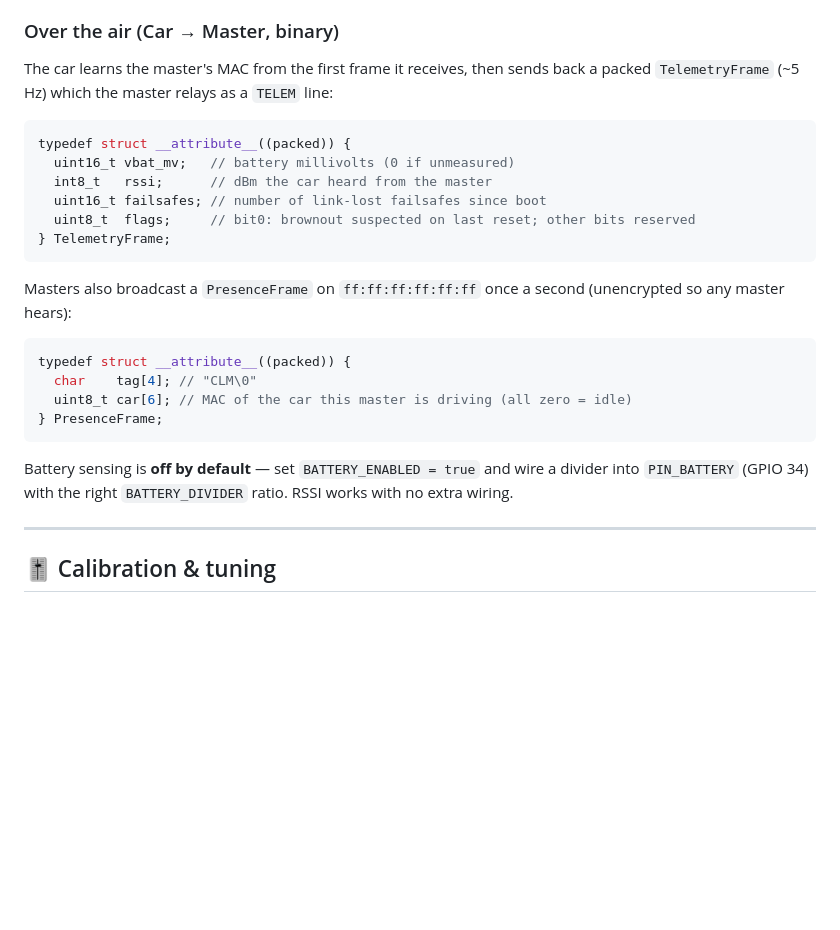
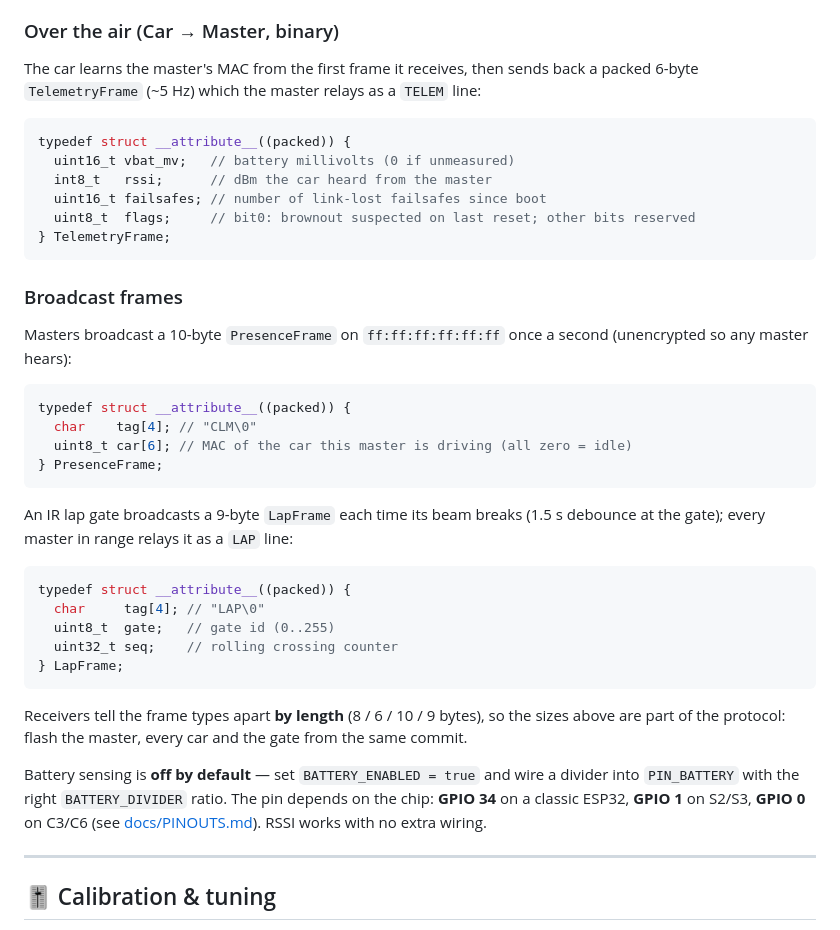
Before and after one commit to bmcmbuenviaje/conradrc, a Markdown page: README.md, the part around one of its changes. Rendered like a GitHub page; blank space fills up the shorter version.

````diff
--- a/README.md
+++ b/README.md
@@ -630,6 +647,6 @@ The receiver maps `motor` onto the ESC pulse width: `-255 → 1000 µs` (full re
 
 ### Over the air (Car → Master, binary)
-The car learns the master's MAC from the first frame it receives, then sends back a packed `TelemetryFrame` (~5 Hz) which the master relays as a `TELEM` line:
+The car learns the master's MAC from the first frame it receives, then sends back a packed 6-byte `TelemetryFrame` (~5 Hz) which the master relays as a `TELEM` line:
 ```c
 typedef struct __attribute__((packed)) {
   uint16_t vbat_mv;   // battery millivolts (0 if unmeasured)
@@ -639,14 +656,27 @@ typedef struct __attribute__((packed)) {
 } TelemetryFrame;
 ```
 
-Masters also broadcast a `PresenceFrame` on `ff:ff:ff:ff:ff:ff` once a second (unencrypted so any master hears):
+### Broadcast frames
+Masters broadcast a 10-byte `PresenceFrame` on `ff:ff:ff:ff:ff:ff` once a second (unencrypted so any master hears):
 ```c
 typedef struct __attribute__((packed)) {
   char    tag[4]; // "CLM\0"
   uint8_t car[6]; // MAC of the car this master is driving (all zero = idle)
 } PresenceFrame;
 ```
-Battery sensing is **off by default** — set `BATTERY_ENABLED = true` and wire a divider into `PIN_BATTERY` (GPIO 34) with the right `BATTERY_DIVIDER` ratio. RSSI works with no extra wiring.
+
+An IR lap gate broadcasts a 9-byte `LapFrame` each time its beam breaks (1.5 s debounce at the gate); every master in range relays it as a `LAP` line:
+```c
+typedef struct __attribute__((packed)) {
+  char     tag[4]; // "LAP\0"
+  uint8_t  gate;   // gate id (0..255)
+  uint32_t seq;    // rolling crossing counter
+} LapFrame;
+```
+
+Receivers tell the frame types apart **by length** (8 / 6 / 10 / 9 bytes), so the sizes above are part of the protocol: flash the master, every car and the gate from the same commit.
+
+Battery sensing is **off by default** — set `BATTERY_ENABLED = true` and wire a divider into `PIN_BATTERY` with the right `BATTERY_DIVIDER` ratio. The pin depends on the chip: **GPIO 34** on a classic ESP32, **GPIO 1** on S2/S3, **GPIO 0** on C3/C6 (see [docs/PINOUTS.md](docs/PINOUTS.md)). RSSI works with no extra wiring.
 
 ---
 
````
Also changed, not shown: other parts of README.md (+30 -13 lines).
